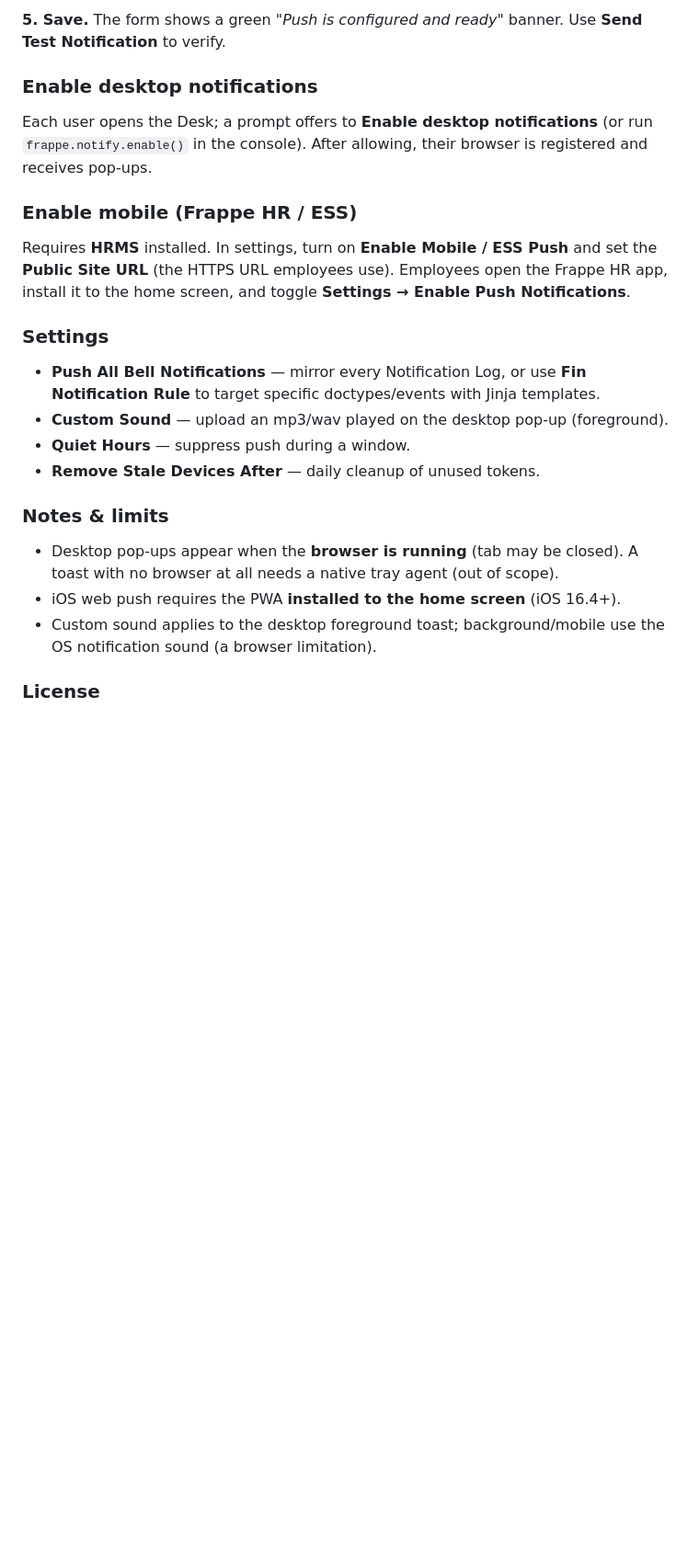
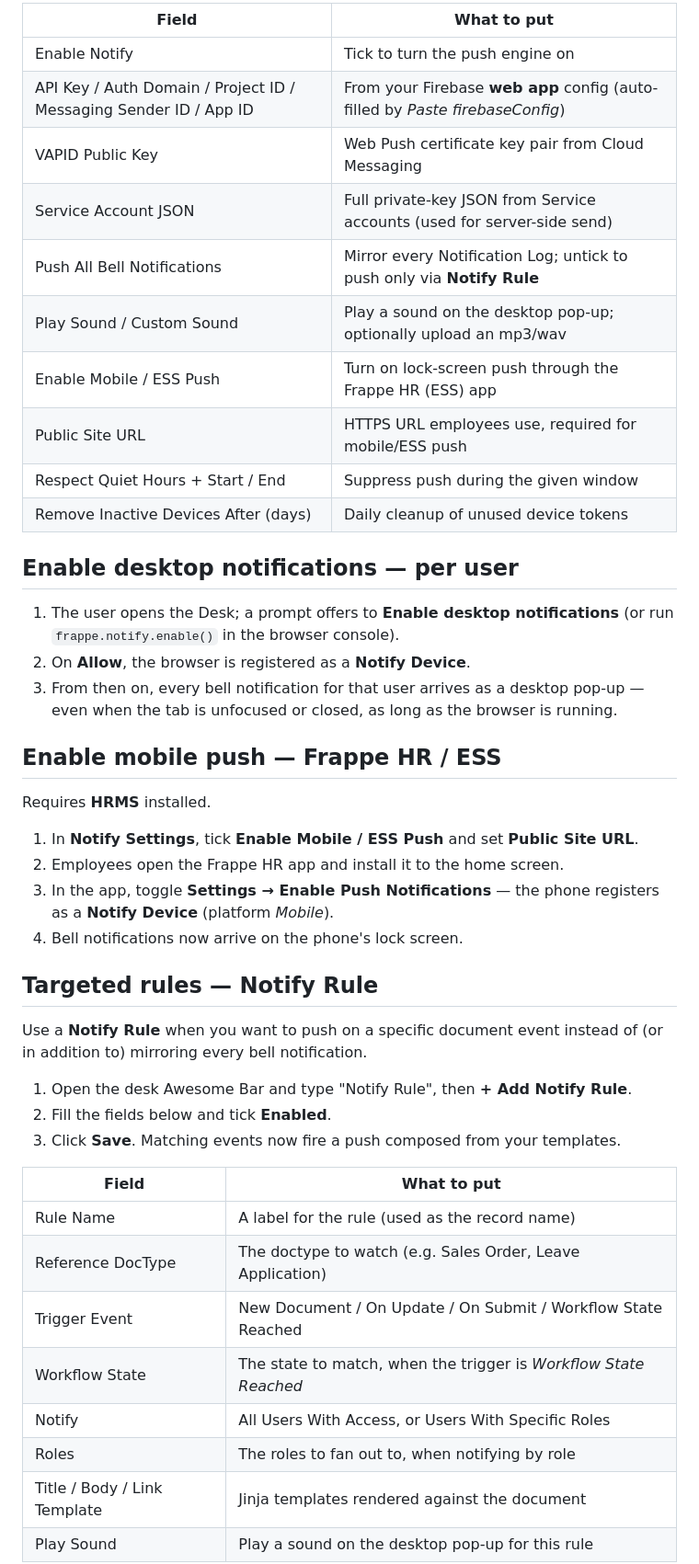
Before and after one commit to finstein-erpnext/Notify, a Markdown page: README.md, the part around one of its changes. Shown at 92% size. GitHub-like rendering; blank space fills up the shorter version.

```diff
--- a/README.md
+++ b/README.md
@@ -41,34 +82,52 @@ Open **Notify Settings** (Awesomebar → "Notify Settings").
 
-**5. Save.** The form shows a green *"Push is configured and ready"* banner. Use
-**Send Test Notification** to verify.
+| Field | What to put |
+| --- | --- |
+| Enable Notify | Tick to turn the push engine on |
+| API Key / Auth Domain / Project ID / Messaging Sender ID / App ID | From your Firebase **web app** config (auto-filled by *Paste firebaseConfig*) |
+| VAPID Public Key | Web Push certificate key pair from Cloud Messaging |
+| Service Account JSON | Full private-key JSON from Service accounts (used for server-side send) |
+| Push All Bell Notifications | Mirror every Notification Log; untick to push only via **Notify Rule** |
+| Play Sound / Custom Sound | Play a sound on the desktop pop-up; optionally upload an mp3/wav |
+| Enable Mobile / ESS Push | Turn on lock-screen push through the Frappe HR (ESS) app |
+| Public Site URL | HTTPS URL employees use, required for mobile/ESS push |
+| Respect Quiet Hours + Start / End | Suppress push during the given window |
+| Remove Inactive Devices After (days) | Daily cleanup of unused device tokens |
 
-### Enable desktop notifications
+## Enable desktop notifications — per user
 
-Each user opens the Desk; a prompt offers to **Enable desktop notifications** (or run
-`frappe.notify.enable()` in the console). After allowing, their browser is
-registered and receives pop-ups.
+1. The user opens the Desk; a prompt offers to **Enable desktop notifications** (or run
+   `frappe.notify.enable()` in the browser console).
+2. On **Allow**, the browser is registered as a **Notify Device**.
+3. From then on, every bell notification for that user arrives as a desktop pop-up — even
+   when the tab is unfocused or closed, as long as the browser is running.
 
-### Enable mobile (Frappe HR / ESS)
+## Enable mobile push — Frappe HR / ESS
 
-Requires **HRMS** installed. In settings, turn on **Enable Mobile / ESS Push** and set the
-**Public Site URL** (the HTTPS URL employees use). Employees open the Frappe HR app,
-install it to the home screen, and toggle **Settings → Enable Push Notifications**.
+Requires **HRMS** installed.
 
-### Settings
+1. In **Notify Settings**, tick **Enable Mobile / ESS Push** and set **Public Site URL**.
+2. Employees open the Frappe HR app and install it to the home screen.
+3. In the app, toggle **Settings → Enable Push Notifications** — the phone registers as a
+   **Notify Device** (platform *Mobile*).
+4. Bell notifications now arrive on the phone's lock screen.
 
-- **Push All Bell Notifications** — mirror every Notification Log, or use **Fin
-  Notification Rule** to target specific doctypes/events with Jinja templates.
-- **Custom Sound** — upload an mp3/wav played on the desktop pop-up (foreground).
-- **Quiet Hours** — suppress push during a window.
-- **Remove Stale Devices After** — daily cleanup of unused tokens.
+## Targeted rules — Notify Rule
 
-### Notes & limits
+Use a **Notify Rule** when you want to push on a specific document event instead of (or in
+addition to) mirroring every bell notification.
 
-- Desktop pop-ups appear when the **browser is running** (tab may be closed). A toast with
-  no browser at all needs a native tray agent (out of scope).
-- iOS web push requires the PWA **installed to the home screen** (iOS 16.4+).
-- Custom sound applies to the desktop foreground toast; background/mobile use the OS
-  notification sound (a browser limitation).
+1. Open the desk Awesome Bar and type "Notify Rule", then **+ Add Notify Rule**.
+2. Fill the fields below and tick **Enabled**.
+3. Click **Save**. Matching events now fire a push composed from your templates.
 
-### License
+| Field | What to put |
+| --- | --- |
+| Rule Name | A label for the rule (used as the record name) |
+| Reference DocType | The doctype to watch (e.g. Sales Order, Leave Application) |
+| Trigger Event | New Document / On Update / On Submit / Workflow State Reached |
+| Workflow State | The state to match, when the trigger is *Workflow State Reached* |
+| Notify | All Users With Access, or Users With Specific Roles |
+| Roles | The roles to fan out to, when notifying by role |
+| Title / Body / Link Template | Jinja templates rendered against the document |
+| Play Sound | Play a sound on the desktop pop-up for this rule |
 
```
Also changed, not shown: other parts of README.md (+107 -28 lines).
